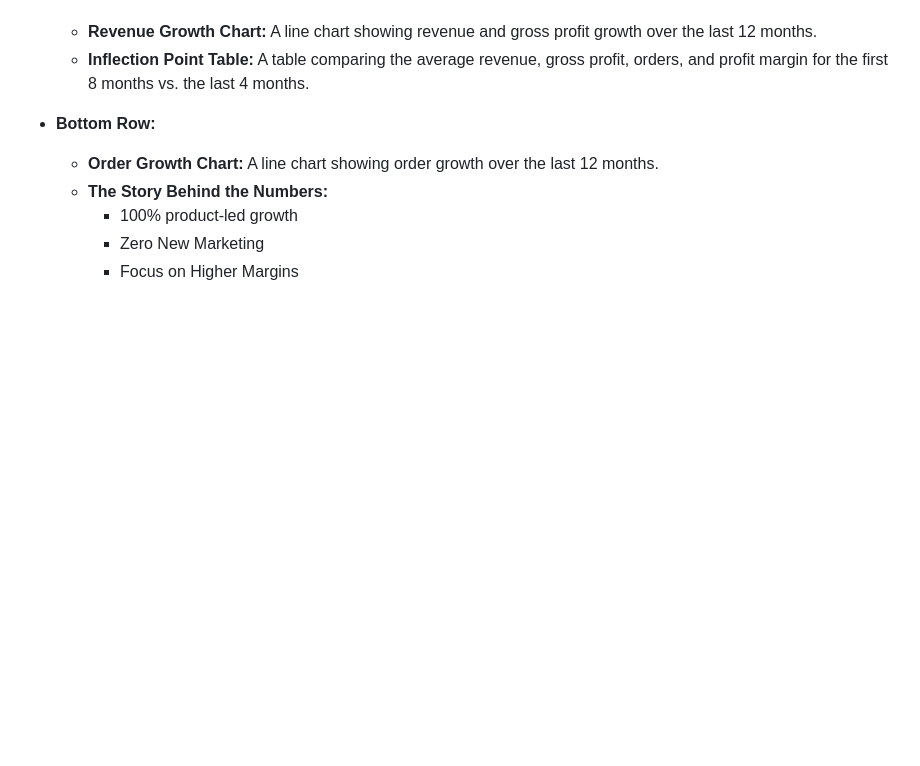
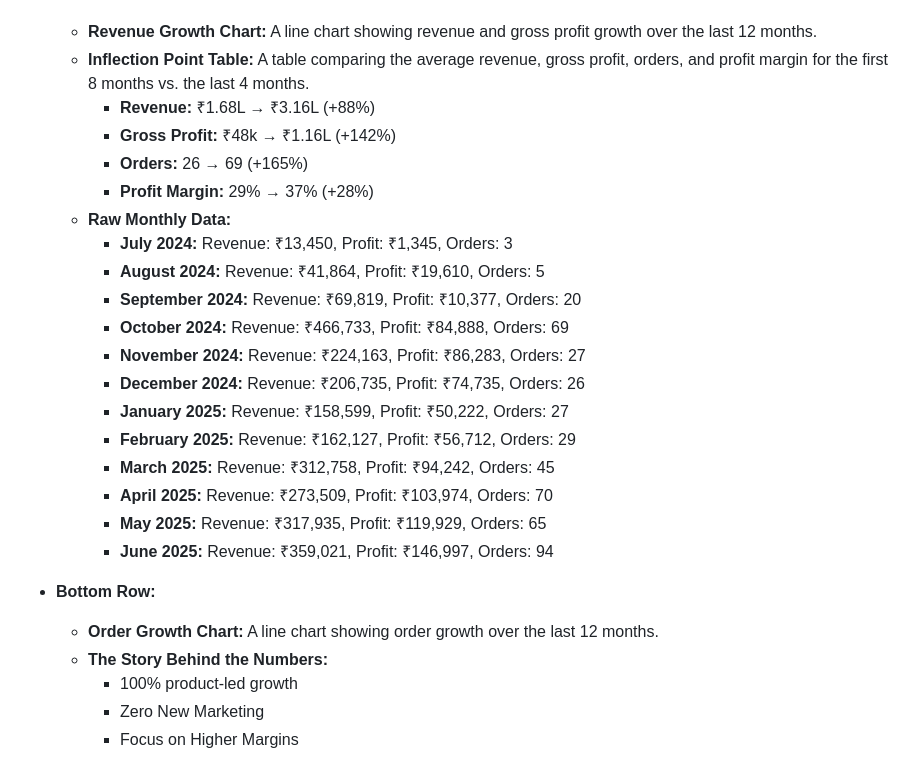
Before and after one commit to KCLogistics/railse-pitch-deck, a Markdown page: mockup.md, the part around the change. Drawn GitHub-style; blank space fills up the shorter version.

Commit message:
Docs: Update mockup with latest slide changes

```diff
--- a/mockup.md
+++ b/mockup.md
@@ -465,6 +465,23 @@ This slide presents the company's traction and growth metrics. It has a header a
 *   **Top Row:**
     *   **Revenue Growth Chart:** A line chart showing revenue and gross profit growth over the last 12 months.
     *   **Inflection Point Table:** A table comparing the average revenue, gross profit, orders, and profit margin for the first 8 months vs. the last 4 months.
+        *   **Revenue:** ₹1.68L → ₹3.16L (+88%)
+        *   **Gross Profit:** ₹48k → ₹1.16L (+142%)
+        *   **Orders:** 26 → 69 (+165%)
+        *   **Profit Margin:** 29% → 37% (+28%)
+    *   **Raw Monthly Data:**
+        *   **July 2024:** Revenue: ₹13,450, Profit: ₹1,345, Orders: 3
+        *   **August 2024:** Revenue: ₹41,864, Profit: ₹19,610, Orders: 5
+        *   **September 2024:** Revenue: ₹69,819, Profit: ₹10,377, Orders: 20
+        *   **October 2024:** Revenue: ₹466,733, Profit: ₹84,888, Orders: 69
+        *   **November 2024:** Revenue: ₹224,163, Profit: ₹86,283, Orders: 27
+        *   **December 2024:** Revenue: ₹206,735, Profit: ₹74,735, Orders: 26
+        *   **January 2025:** Revenue: ₹158,599, Profit: ₹50,222, Orders: 27
+        *   **February 2025:** Revenue: ₹162,127, Profit: ₹56,712, Orders: 29
+        *   **March 2025:** Revenue: ₹312,758, Profit: ₹94,242, Orders: 45
+        *   **April 2025:** Revenue: ₹273,509, Profit: ₹103,974, Orders: 70
+        *   **May 2025:** Revenue: ₹317,935, Profit: ₹119,929, Orders: 65
+        *   **June 2025:** Revenue: ₹359,021, Profit: ₹146,997, Orders: 94
 
 *   **Bottom Row:**
     *   **Order Growth Chart:** A line chart showing order growth over the last 12 months.
```
